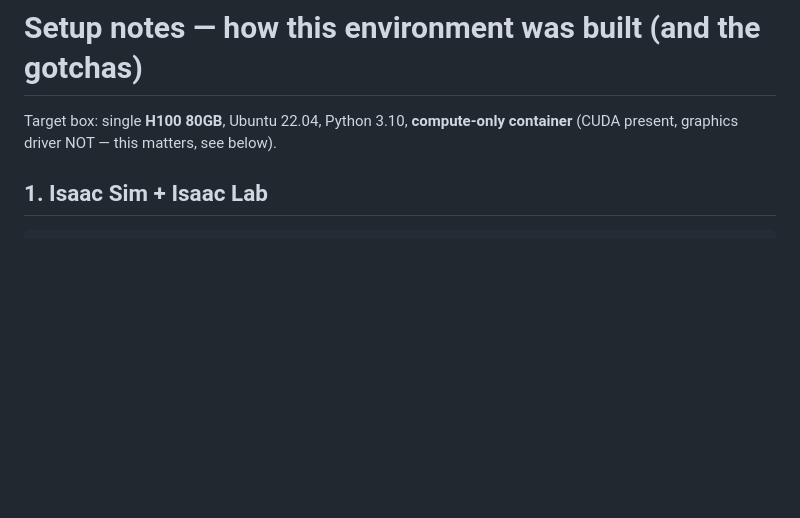
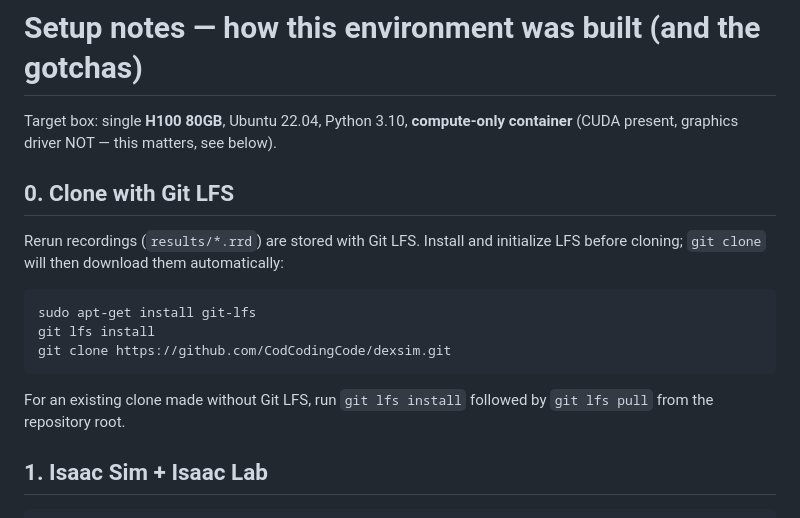
Before and after one commit to CodCodingCode/dexsim, a Markdown page: docs/SETUP.md, the part around the change. Rendered like a GitHub page; blank space fills up the shorter version.

Commit message:
Document Git LFS setup

````diff
--- a/docs/SETUP.md
+++ b/docs/SETUP.md
@@ -2,6 +2,20 @@
 
 Target box: single **H100 80GB**, Ubuntu 22.04, Python 3.10, **compute-only
 container** (CUDA present, graphics driver NOT — this matters, see below).
+
+## 0. Clone with Git LFS
+
+Rerun recordings (`results/*.rrd`) are stored with Git LFS. Install and
+initialize LFS before cloning; `git clone` will then download them automatically:
+
+```bash
+sudo apt-get install git-lfs
+git lfs install
+git clone https://github.com/CodCodingCode/dexsim.git
+```
+
+For an existing clone made without Git LFS, run `git lfs install` followed by
+`git lfs pull` from the repository root.
 
 ## 1. Isaac Sim + Isaac Lab
 
````
Also changed, not shown: README.md (+13 -0 lines), results/README.md (+5 -0 lines).
